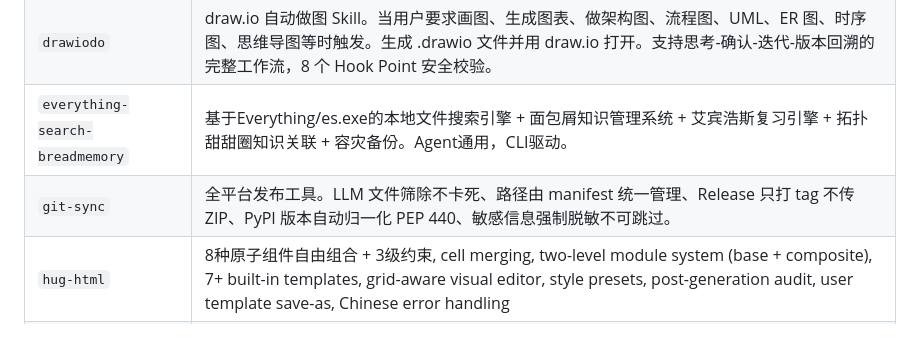
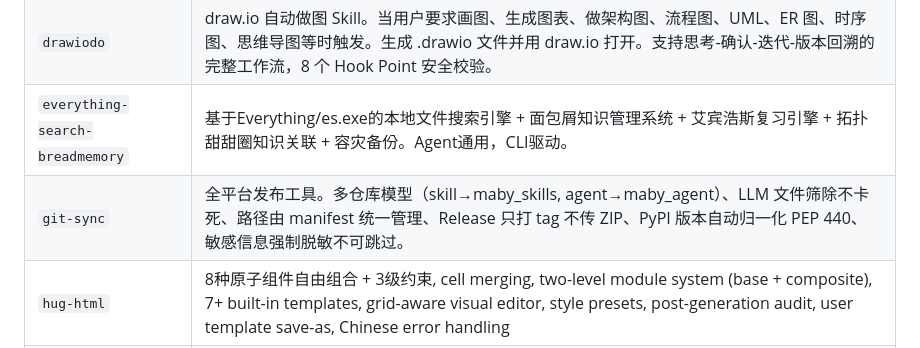
Before and after one commit to Ldxs001/maby_skills, a Markdown page: README.md, the part around one of its changes. Drawn GitHub-style.

Commit message:
feat: sync skill-standardization v2.103.0

```diff
--- a/README.md
+++ b/README.md
@@ -20,7 +20,7 @@
 | `color-toolkit-turn` | 专业颜色工具集，支持颜色编码转换、对比度计算、智能颜色推荐、HTML预览生成。适用于UI设计、无障碍开发、配色方案生成等场景。 |
 | `drawiodo` | draw.io 自动做图 Skill。当用户要求画图、生成图表、做架构图、流程图、UML、ER 图、时序图、思维导图等时触发。生成 .drawio 文件并用 draw.io 打开。支持思考-确认-迭代-版本回溯的完整工作流，8 个 Hook Point 安全校验。 |
 | `everything-search-breadmemory` | 基于Everything/es.exe的本地文件搜索引擎 + 面包屑知识管理系统 + 艾宾浩斯复习引擎 + 拓扑甜甜圈知识关联 + 容灾备份。Agent通用，CLI驱动。 |
-| `git-sync` | 全平台发布工具。LLM 文件筛除不卡死、路径由 manifest 统一管理、Release 只打 tag 不传 ZIP、PyPI 版本自动归一化 PEP 440、敏感信息强制脱敏不可跳过。 |
+| `git-sync` | 全平台发布工具。多仓库模型（skill→maby_skills, agent→maby_agent）、LLM 文件筛除不卡死、路径由 manifest 统一管理、Release 只打 tag 不传 ZIP、PyPI 版本自动归一化 PEP 440、敏感信息强制脱敏不可跳过。 |
 | `hug-html` | 8种原子组件自由组合 + 3级约束, cell merging, two-level module system (base + composite), 7+ built-in templates, grid-aware visual editor, style presets, post-generation audit, user template save-as, Chinese error handling |
 | `latex-modular` | LaTeX 模块化组合技能。提取 LaTeX 文档头/组件（表格、图片、列表、章节样式）作为可组合模块，通过 Python 脚本稳定组合生成不报错的 lualatex 文档，支持从原始 LaTeX 代码重构进模块化体系。 |
 | `local-rag-builder` | 本地 RAG 系统搭建技能，支持环境检测修复、嵌入模型多源下载、5种切分策略 + GuardStack + 后处理 + 插件注册、多知识库管理 + 自动分类规则、可调 Prompt、Web 可视化配置 + 极客模式 + 模板管理 |
```
Also changed, not shown: other parts of README.md (+1 -1 lines).
